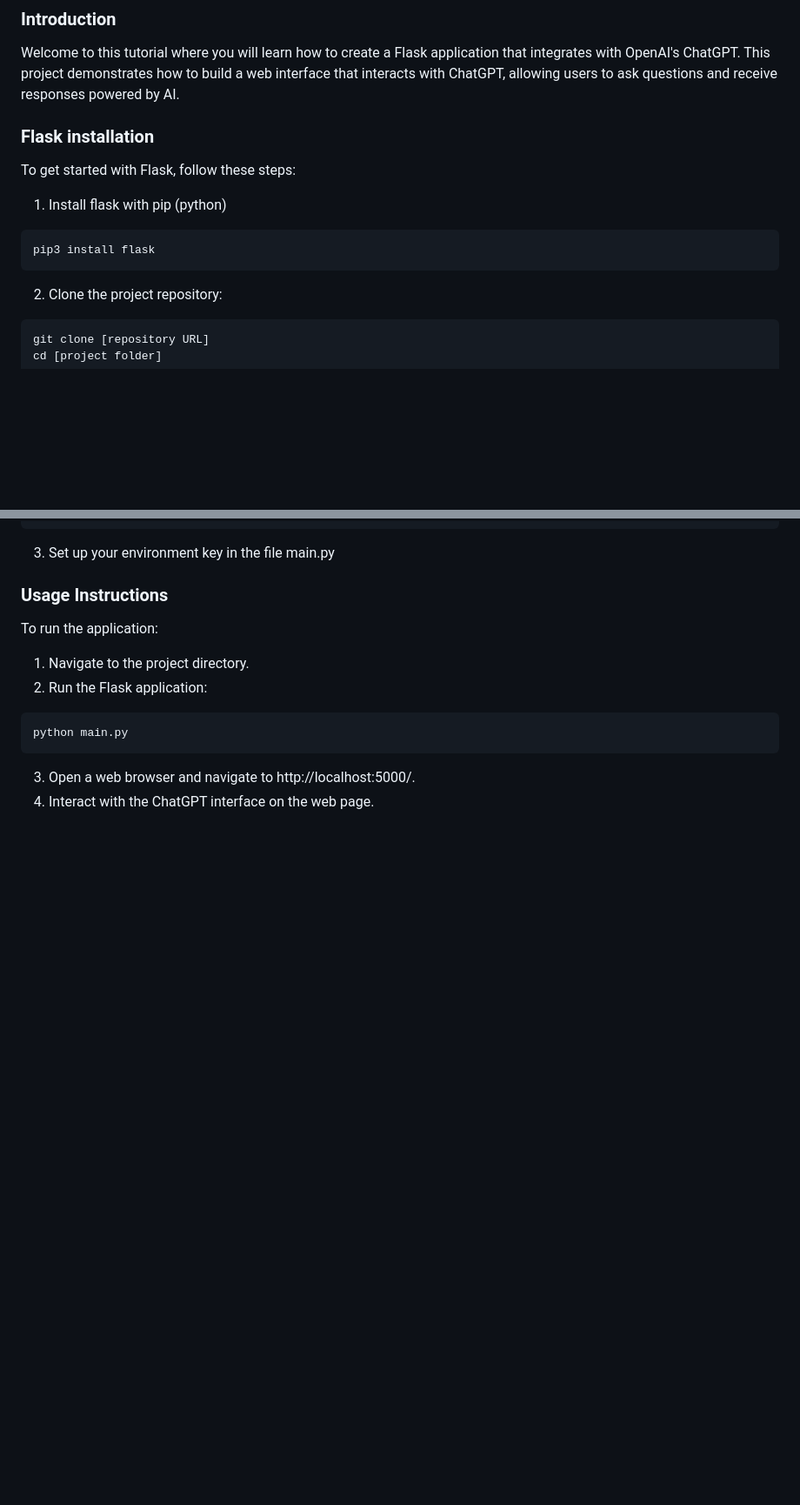
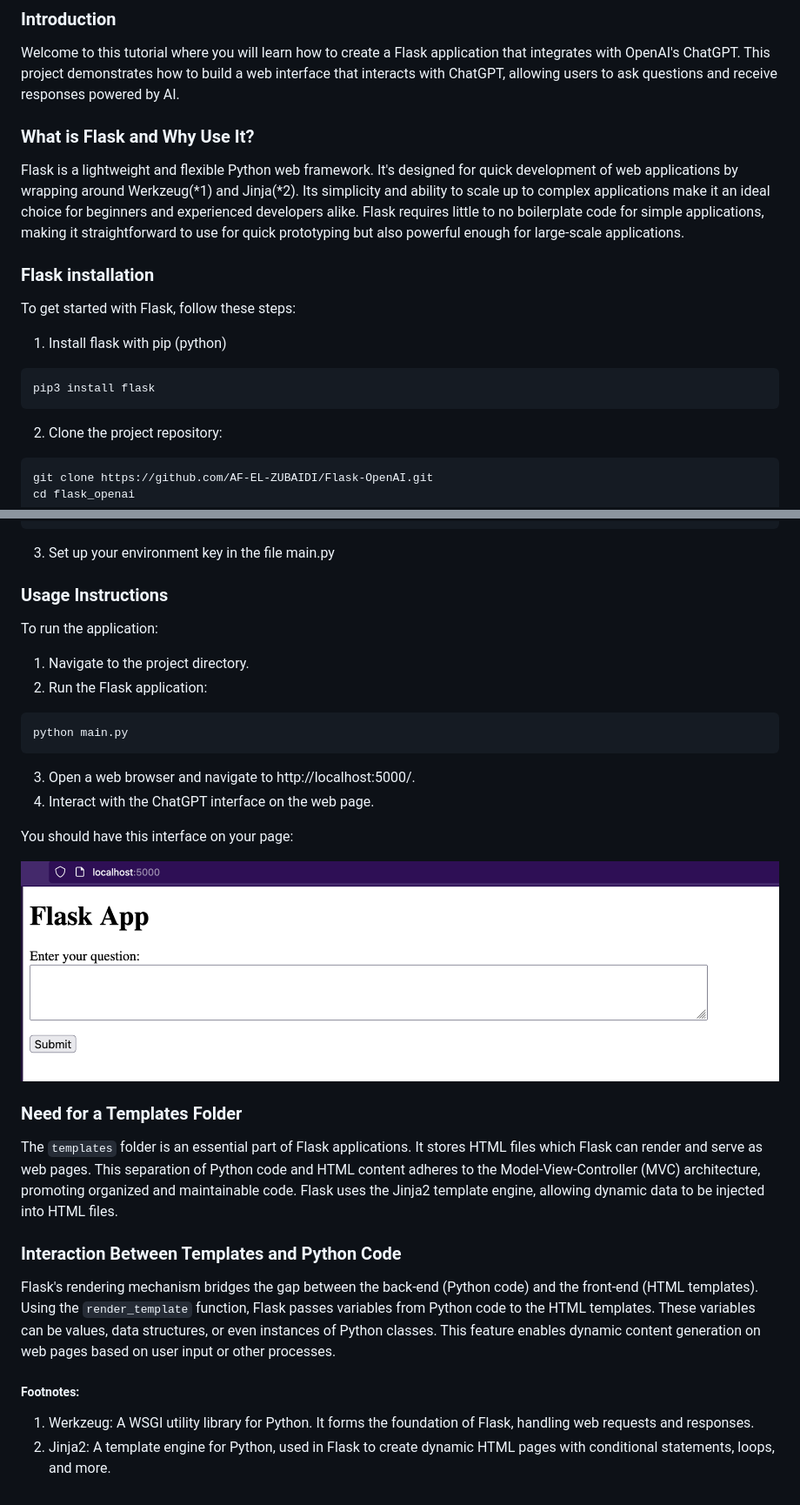
Before and after one commit to AF-EL-ZUBAIDI/Flask-with-chatgpt-integration, a Markdown page: README.md, 2 parts joined by grey strips. Shown: that part at 87% size. Drawn GitHub-style; pictures changed too: image.png (added); blank space fills up the shorter version.

````diff
--- a/README.md
+++ b/README.md
@@ -3,6 +3,9 @@
 ### Introduction
 
 Welcome to this tutorial where you will learn how to create a Flask application that integrates with OpenAI's ChatGPT. This project demonstrates how to build a web interface that interacts with ChatGPT, allowing users to ask questions and receive responses powered by AI.
+
+### What is Flask and Why Use It?
+Flask is a lightweight and flexible Python web framework. It's designed for quick development of web applications by wrapping around Werkzeug(*1) and Jinja(\*2). Its simplicity and ability to scale up to complex applications make it an ideal choice for beginners and experienced developers alike. Flask requires little to no boilerplate code for simple applications, making it straightforward to use for quick prototyping but also powerful enough for large-scale applications.
 
 ### Flask installation
 
@@ -15,8 +18,8 @@ pip3 install flask
 
 2. Clone the project repository:
 ```bash
-git clone [repository URL]
-cd [project folder]
+git clone https://github.com/AF-EL-ZUBAIDI/Flask-OpenAI.git
+cd flask_openai
 ```
 
 3. Set up your environment key in the file main.py
@@ -32,3 +35,18 @@ python main.py
 
 3. Open a web browser and navigate to http://localhost:5000/.
 4. Interact with the ChatGPT interface on the web page.
+
+You should have this interface on your page:
+
+![Alt text](image.png)
+
+### Need for a Templates Folder
+The `templates` folder is an essential part of Flask applications. It stores HTML files which Flask can render and serve as web pages. This separation of Python code and HTML content adheres to the Model-View-Controller (MVC) architecture, promoting organized and maintainable code. Flask uses the Jinja2 template engine, allowing dynamic data to be injected into HTML files.
+
+### Interaction Between Templates and Python Code
+Flask's rendering mechanism bridges the gap between the back-end (Python code) and the front-end (HTML templates). Using the `render_template` function, Flask passes variables from Python code to the HTML templates. These variables can be values, data structures, or even instances of Python classes. This feature enables dynamic content generation on web pages based on user input or other processes.
+
+
+##### Footnotes:
+1. Werkzeug: A WSGI utility library for Python. It forms the foundation of Flask, handling web requests and responses.
+2. Jinja2: A template engine for Python, used in Flask to create dynamic HTML pages with conditional statements, loops, and more.
````
Also changed, not shown: 1 other file.
